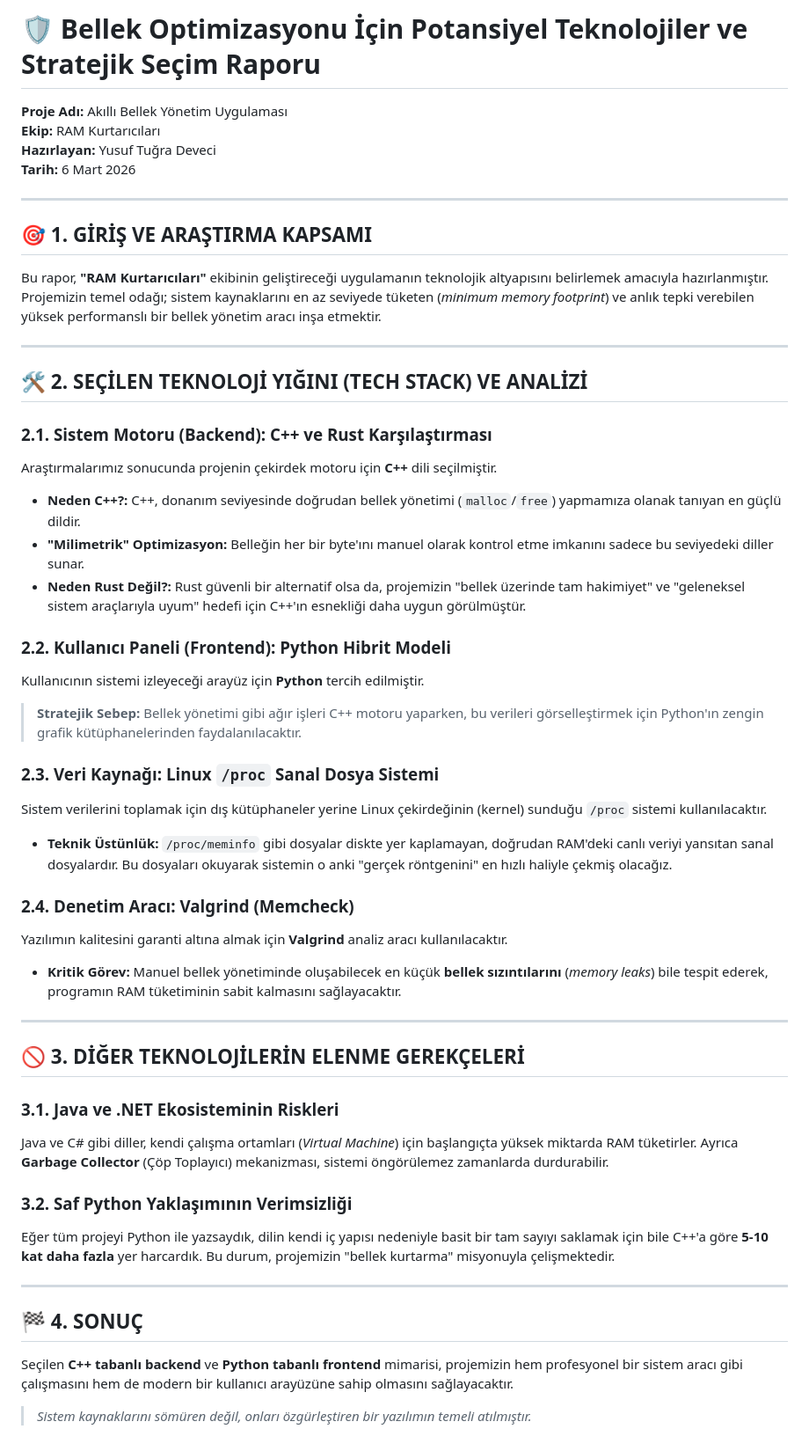
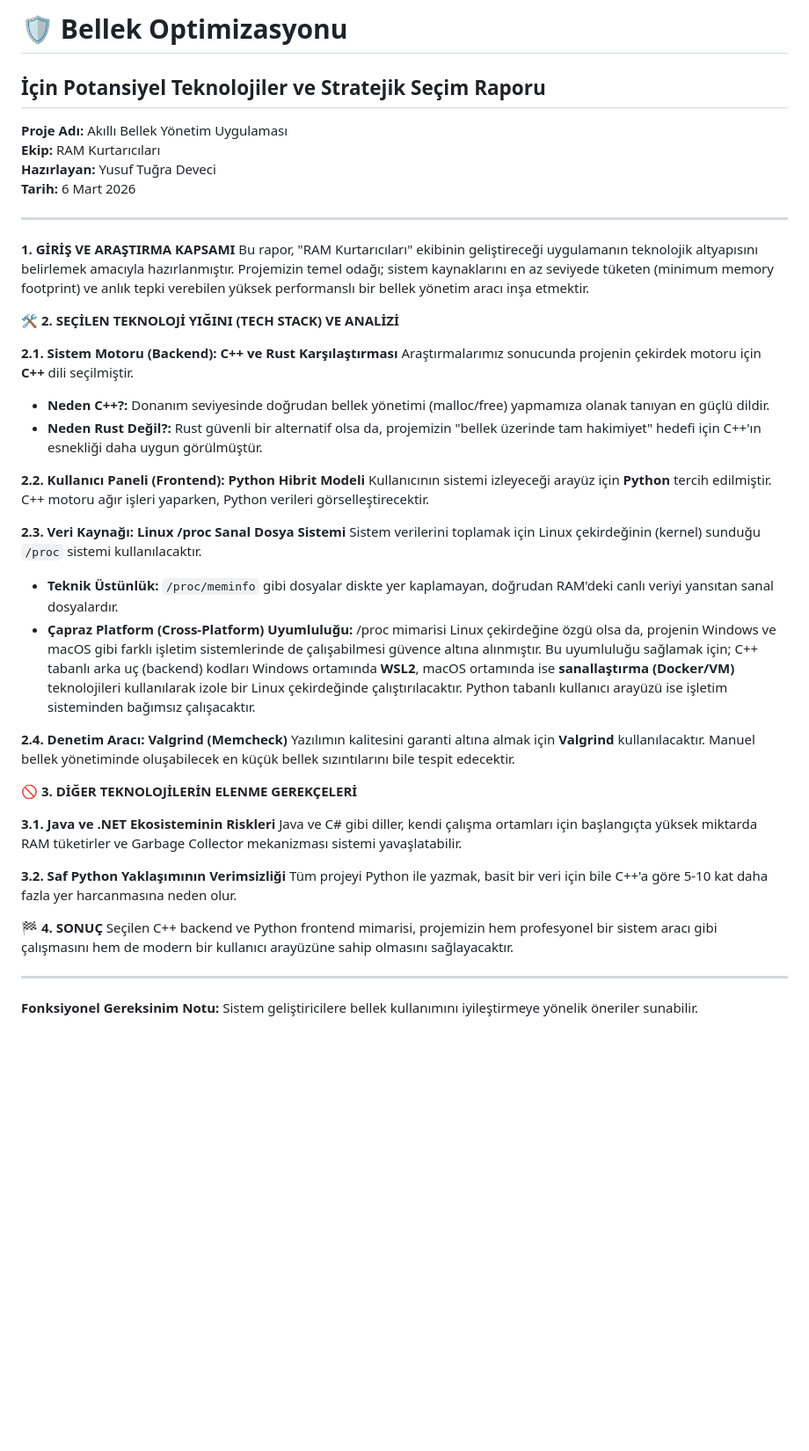
Before and after one commit to Aylin-akagndz/Akilli-Bellek-Yonetimi, a Markdown page: projeakisi.md, the part around the change. Shown at 88% size. GitHub-like rendering; blank space fills up the shorter version.

```diff
--- a/projeakisi.md
+++ b/projeakisi.md
@@ -1,4 +1,5 @@
-# 🛡️ Bellek Optimizasyonu İçin Potansiyel Teknolojiler ve Stratejik Seçim Raporu
+# 🛡️ Bellek Optimizasyonu
+## İçin Potansiyel Teknolojiler ve Stratejik Seçim Raporu
 
 **Proje Adı:** Akıllı Bellek Yönetim Uygulaması
 **Ekip:** RAM Kurtarıcıları
@@ -7,45 +8,37 @@
 
 ---
 
-## 🎯 1. GİRİŞ VE ARAŞTIRMA KAPSAMI
-Bu rapor, **"RAM Kurtarıcıları"** ekibinin geliştireceği uygulamanın teknolojik altyapısını belirlemek amacıyla hazırlanmıştır. Projemizin temel odağı; sistem kaynaklarını en az seviyede tüketen (*minimum memory footprint*) ve anlık tepki verebilen yüksek performanslı bir bellek yönetim aracı inşa etmektir.
+**1. GİRİŞ VE ARAŞTIRMA KAPSAMI**
+Bu rapor, "RAM Kurtarıcıları" ekibinin geliştireceği uygulamanın teknolojik altyapısını belirlemek amacıyla hazırlanmıştır. Projemizin temel odağı; sistem kaynaklarını en az seviyede tüketen (minimum memory footprint) ve anlık tepki verebilen yüksek performanslı bir bellek yönetim aracı inşa etmektir.
+
+**🛠️ 2. SEÇİLEN TEKNOLOJİ YIĞINI (TECH STACK) VE ANALİZİ**
+
+**2.1. Sistem Motoru (Backend): C++ ve Rust Karşılaştırması**
+Araştırmalarımız sonucunda projenin çekirdek motoru için **C++** dili seçilmiştir.
+* **Neden C++?:** Donanım seviyesinde doğrudan bellek yönetimi (malloc/free) yapmamıza olanak tanıyan en güçlü dildir.
+* **Neden Rust Değil?:** Rust güvenli bir alternatif olsa da, projemizin "bellek üzerinde tam hakimiyet" hedefi için C++'ın esnekliği daha uygun görülmüştür.
+
+**2.2. Kullanıcı Paneli (Frontend): Python Hibrit Modeli**
+Kullanıcının sistemi izleyeceği arayüz için **Python** tercih edilmiştir. C++ motoru ağır işleri yaparken, Python verileri görselleştirecektir.
+
+**2.3. Veri Kaynağı: Linux /proc Sanal Dosya Sistemi**
+Sistem verilerini toplamak için Linux çekirdeğinin (kernel) sunduğu `/proc` sistemi kullanılacaktır.
+* **Teknik Üstünlük:** `/proc/meminfo` gibi dosyalar diskte yer kaplamayan, doğrudan RAM'deki canlı veriyi yansıtan sanal dosyalardır.
+* **Çapraz Platform (Cross-Platform) Uyumluluğu:** /proc mimarisi Linux çekirdeğine özgü olsa da, projenin Windows ve macOS gibi farklı işletim sistemlerinde de çalışabilmesi güvence altına alınmıştır. Bu uyumluluğu sağlamak için; C++ tabanlı arka uç (backend) kodları Windows ortamında **WSL2**, macOS ortamında ise **sanallaştırma (Docker/VM)** teknolojileri kullanılarak izole bir Linux çekirdeğinde çalıştırılacaktır. Python tabanlı kullanıcı arayüzü ise işletim sisteminden bağımsız çalışacaktır.
+
+**2.4. Denetim Aracı: Valgrind (Memcheck)**
+Yazılımın kalitesini garanti altına almak için **Valgrind** kullanılacaktır. Manuel bellek yönetiminde oluşabilecek en küçük bellek sızıntılarını bile tespit edecektir.
+
+**🚫 3. DİĞER TEKNOLOJİLERİN ELENME GEREKÇELERİ**
+
+**3.1. Java ve .NET Ekosisteminin Riskleri**
+Java ve C# gibi diller, kendi çalışma ortamları için başlangıçta yüksek miktarda RAM tüketirler ve Garbage Collector mekanizması sistemi yavaşlatabilir.
+
+**3.2. Saf Python Yaklaşımının Verimsizliği**
+Tüm projeyi Python ile yazmak, basit bir veri için bile C++'a göre 5-10 kat daha fazla yer harcanmasına neden olur.
+
+**🏁 4. SONUÇ**
+Seçilen C++ backend ve Python frontend mimarisi, projemizin hem profesyonel bir sistem aracı gibi çalışmasını hem de modern bir kullanıcı arayüzüne sahip olmasını sağlayacaktır.
 
 ---
-
-## 🛠️ 2. SEÇİLEN TEKNOLOJİ YIĞINI (TECH STACK) VE ANALİZİ
-
-### 2.1. Sistem Motoru (Backend): C++ ve Rust Karşılaştırması
-Araştırmalarımız sonucunda projenin çekirdek motoru için **C++** dili seçilmiştir.
-
-* **Neden C++?:** C++, donanım seviyesinde doğrudan bellek yönetimi (`malloc`/`free`) yapmamıza olanak tanıyan en güçlü dildir.
-* **"Milimetrik" Optimizasyon:** Belleğin her bir byte'ını manuel olarak kontrol etme imkanını sadece bu seviyedeki diller sunar.
-* **Neden Rust Değil?:** Rust güvenli bir alternatif olsa da, projemizin "bellek üzerinde tam hakimiyet" ve "geleneksel sistem araçlarıyla uyum" hedefi için C++'ın esnekliği daha uygun görülmüştür.
-
-### 2.2. Kullanıcı Paneli (Frontend): Python Hibrit Modeli
-Kullanıcının sistemi izleyeceği arayüz için **Python** tercih edilmiştir.
-> **Stratejik Sebep:** Bellek yönetimi gibi ağır işleri C++ motoru yaparken, bu verileri görselleştirmek için Python'ın zengin grafik kütüphanelerinden faydalanılacaktır.
-
-### 2.3. Veri Kaynağı: Linux `/proc` Sanal Dosya Sistemi
-Sistem verilerini toplamak için dış kütüphaneler yerine Linux çekirdeğinin (kernel) sunduğu `/proc` sistemi kullanılacaktır.
-* **Teknik Üstünlük:** `/proc/meminfo` gibi dosyalar diskte yer kaplamayan, doğrudan RAM'deki canlı veriyi yansıtan sanal dosyalardır. Bu dosyaları okuyarak sistemin o anki "gerçek röntgenini" en hızlı haliyle çekmiş olacağız.
-
-### 2.4. Denetim Aracı: Valgrind (Memcheck)
-Yazılımın kalitesini garanti altına almak için **Valgrind** analiz aracı kullanılacaktır.
-* **Kritik Görev:** Manuel bellek yönetiminde oluşabilecek en küçük **bellek sızıntılarını** (*memory leaks*) bile tespit ederek, programın RAM tüketiminin sabit kalmasını sağlayacaktır.
-
----
-
-## 🚫 3. DİĞER TEKNOLOJİLERİN ELENME GEREKÇELERİ
-
-### 3.1. Java ve .NET Ekosisteminin Riskleri
-Java ve C# gibi diller, kendi çalışma ortamları (*Virtual Machine*) için başlangıçta yüksek miktarda RAM tüketirler. Ayrıca **Garbage Collector** (Çöp Toplayıcı) mekanizması, sistemi öngörülemez zamanlarda durdurabilir.
-
-### 3.2. Saf Python Yaklaşımının Verimsizliği
-Eğer tüm projeyi Python ile yazsaydık, dilin kendi iç yapısı nedeniyle basit bir tam sayıyı saklamak için bile C++'a göre **5-10 kat daha fazla** yer harcardık. Bu durum, projemizin "bellek kurtarma" misyonuyla çelişmektedir.
-
----
-
-## 🏁 4. SONUÇ
-Seçilen **C++ tabanlı backend** ve **Python tabanlı frontend** mimarisi, projemizin hem profesyonel bir sistem aracı gibi çalışmasını hem de modern bir kullanıcı arayüzüne sahip olmasını sağlayacaktır.
-
-> *Sistem kaynaklarını sömüren değil, onları özgürleştiren bir yazılımın temeli atılmıştır.*
+**Fonksiyonel Gereksinim Notu:** Sistem geliştiricilere bellek kullanımını iyileştirmeye yönelik öneriler sunabilir.
```
